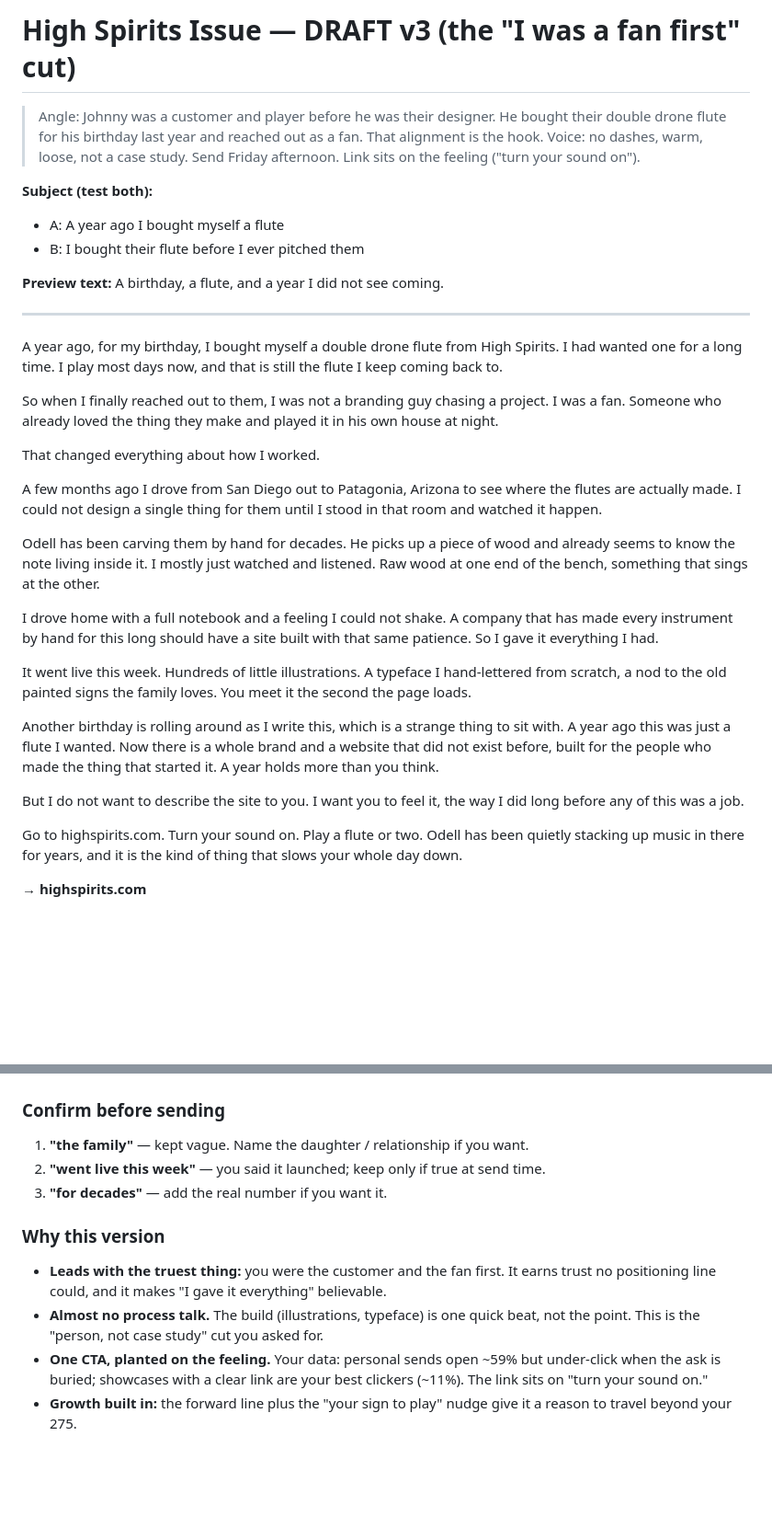
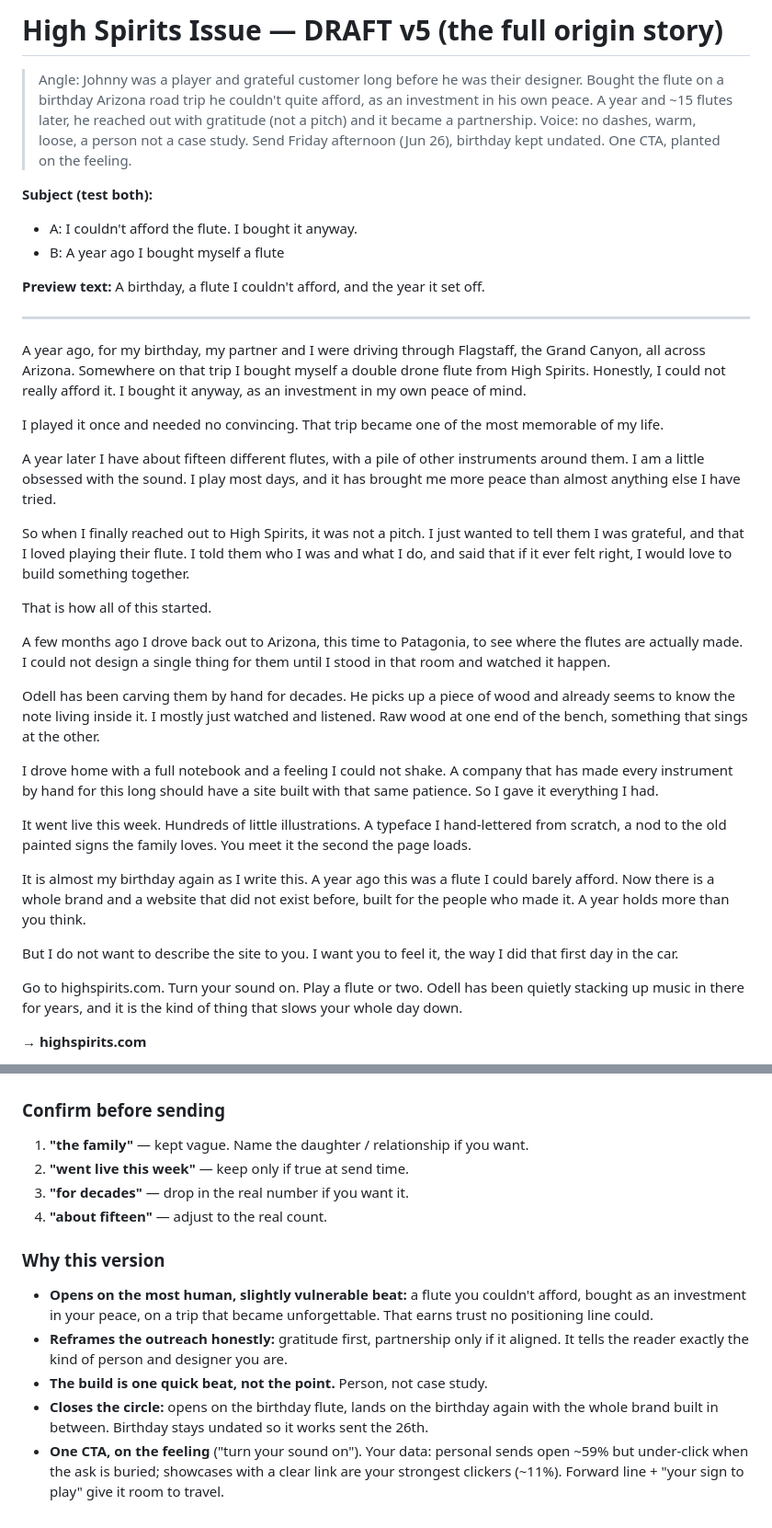
Before and after one commit to lumorae/lemoine, a Markdown page: newsletter/highspirits-issue.md, 2 parts joined by grey strips. Shown at 92% size. Drawn GitHub-style; blank space fills up the shorter version.

Commit message:
Weave full origin story into High Spirits newsletter
Co-Authored-By: Claude Opus 4.8 (1M context) <noreply@anthropic.com>
Claude-Session: https://claude.ai/code/session_011jNH5eLw74WBbaRbNEwy5B

```diff
--- a/newsletter/highspirits-issue.md
+++ b/newsletter/highspirits-issue.md
@@ -1,25 +1,31 @@
-# High Spirits Issue — DRAFT v3 (the "I was a fan first" cut)
+# High Spirits Issue — DRAFT v5 (the full origin story)
 
-> Angle: Johnny was a customer and player before he was their designer. He bought
-> their double drone flute for his birthday last year and reached out as a fan.
-> That alignment is the hook. Voice: no dashes, warm, loose, not a case study.
-> Send Friday afternoon. Link sits on the feeling ("turn your sound on").
+> Angle: Johnny was a player and grateful customer long before he was their designer.
+> Bought the flute on a birthday Arizona road trip he couldn't quite afford, as an
+> investment in his own peace. A year and ~15 flutes later, he reached out with
+> gratitude (not a pitch) and it became a partnership. Voice: no dashes, warm, loose,
+> a person not a case study. Send Friday afternoon (Jun 26), birthday kept undated.
+> One CTA, planted on the feeling.
 
 **Subject (test both):**
-- A: A year ago I bought myself a flute
-- B: I bought their flute before I ever pitched them
+- A: I couldn't afford the flute. I bought it anyway.
+- B: A year ago I bought myself a flute
 
-**Preview text:** A birthday, a flute, and a year I did not see coming.
+**Preview text:** A birthday, a flute I couldn't afford, and the year it set off.
 
 ---
 
-A year ago, for my birthday, I bought myself a double drone flute from High Spirits. I had wanted one for a long time. I play most days now, and that is still the flute I keep coming back to.
+A year ago, for my birthday, my partner and I were driving through Flagstaff, the Grand Canyon, all across Arizona. Somewhere on that trip I bought myself a double drone flute from High Spirits. Honestly, I could not really afford it. I bought it anyway, as an investment in my own peace of mind.
 
-So when I finally reached out to them, I was not a branding guy chasing a project. I was a fan. Someone who already loved the thing they make and played it in his own house at night.
+I played it once and needed no convincing. That trip became one of the most memorable of my life.
 
-That changed everything about how I worked.
+A year later I have about fifteen different flutes, with a pile of other instruments around them. I am a little obsessed with the sound. I play most days, and it has brought me more peace than almost anything else I have tried.
 
-A few months ago I drove from San Diego out to Patagonia, Arizona to see where the flutes are actually made. I could not design a single thing for them until I stood in that room and watched it happen.
+So when I finally reached out to High Spirits, it was not a pitch. I just wanted to tell them I was grateful, and that I loved playing their flute. I told them who I was and what I do, and said that if it ever felt right, I would love to build something together.
+
+That is how all of this started.
+
+A few months ago I drove back out to Arizona, this time to Patagonia, to see where the flutes are actually made. I could not design a single thing for them until I stood in that room and watched it happen.
 
 Odell has been carving them by hand for decades. He picks up a piece of wood and already seems to know the note living inside it. I mostly just watched and listened. Raw wood at one end of the bench, something that sings at the other.
 
@@ -27,9 +33,9 @@ I drove home with a full notebook and a feeling I could not shake. A company tha
 
 It went live this week. Hundreds of little illustrations. A typeface I hand-lettered from scratch, a nod to the old painted signs the family loves. You meet it the second the page loads.
 
-Another birthday is rolling around as I write this, which is a strange thing to sit with. A year ago this was just a flute I wanted. Now there is a whole brand and a website that did not exist before, built for the people who made the thing that started it. A year holds more than you think.
+It is almost my birthday again as I write this. A year ago this was a flute I could barely afford. Now there is a whole brand and a website that did not exist before, built for the people who made it. A year holds more than you think.
 
-But I do not want to describe the site to you. I want you to feel it, the way I did long before any of this was a job.
+But I do not want to describe the site to you. I want you to feel it, the way I did that first day in the car.
 
 Go to highspirits.com. Turn your sound on. Play a flute or two. Odell has been quietly stacking up music in there for years, and it is the kind of thing that slows your whole day down.
 
@@ -44,16 +50,19 @@ Johnny
 
 ### Confirm before sending
 1. **"the family"** — kept vague. Name the daughter / relationship if you want.
-2. **"went live this week"** — you said it launched; keep only if true at send time.
-3. **"for decades"** — add the real number if you want it.
+2. **"went live this week"** — keep only if true at send time.
+3. **"for decades"** — drop in the real number if you want it.
+4. **"about fifteen"** — adjust to the real count.
 
 ### Why this version
-- **Leads with the truest thing:** you were the customer and the fan first. It earns
-  trust no positioning line could, and it makes "I gave it everything" believable.
-- **Almost no process talk.** The build (illustrations, typeface) is one quick beat,
-  not the point. This is the "person, not case study" cut you asked for.
-- **One CTA, planted on the feeling.** Your data: personal sends open ~59% but
-  under-click when the ask is buried; showcases with a clear link are your best
-  clickers (~11%). The link sits on "turn your sound on."
-- **Growth built in:** the forward line plus the "your sign to play" nudge give it
-  a reason to travel beyond your 275.
+- **Opens on the most human, slightly vulnerable beat:** a flute you couldn't afford,
+  bought as an investment in your peace, on a trip that became unforgettable. That
+  earns trust no positioning line could.
+- **Reframes the outreach honestly:** gratitude first, partnership only if it aligned.
+  It tells the reader exactly the kind of person and designer you are.
+- **The build is one quick beat, not the point.** Person, not case study.
+- **Closes the circle:** opens on the birthday flute, lands on the birthday again with
+  the whole brand built in between. Birthday stays undated so it works sent the 26th.
+- **One CTA, on the feeling** ("turn your sound on"). Your data: personal sends open
+  ~59% but under-click when the ask is buried; showcases with a clear link are your
+  strongest clickers (~11%). Forward line + "your sign to play" give it room to travel.
```
